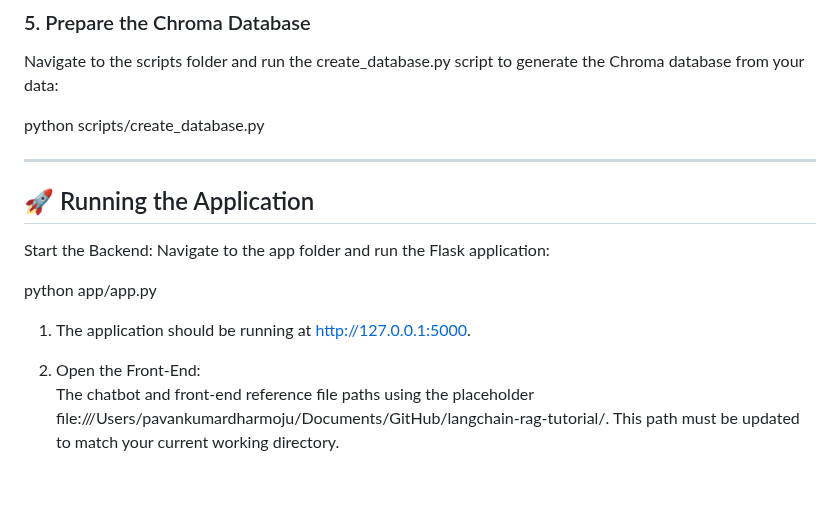
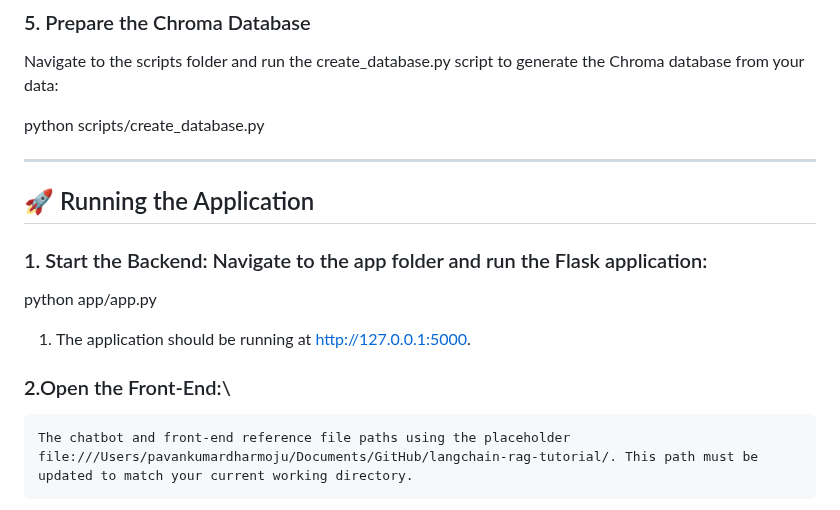
Before and after one commit to PavanKumarDharmoju/CoachEYE, a Markdown page: README.md, the part around the change. Drawn GitHub-style; blank space fills up the shorter version.

```diff
--- a/README.md
+++ b/README.md
@@ -82,13 +82,13 @@ python scripts/create_database.py
 🚀 Running the Application
 --------------------------
 
-Start the Backend: Navigate to the app folder and run the Flask application:
+### 1\. Start the Backend: Navigate to the app folder and run the Flask application:
 
 python app/app.py
 
 1.  The application should be running at http://127.0.0.1:5000.
 
-2.  Open the Front-End:\
+### 2\.Open the Front-End:\
     The chatbot and front-end reference file paths using the placeholder file:///Users/pavankumardharmoju/Documents/GitHub/langchain-rag-tutorial/. This path must be updated to match your current working directory.
 
 -   Open the static/index.html file in a browser.
```
